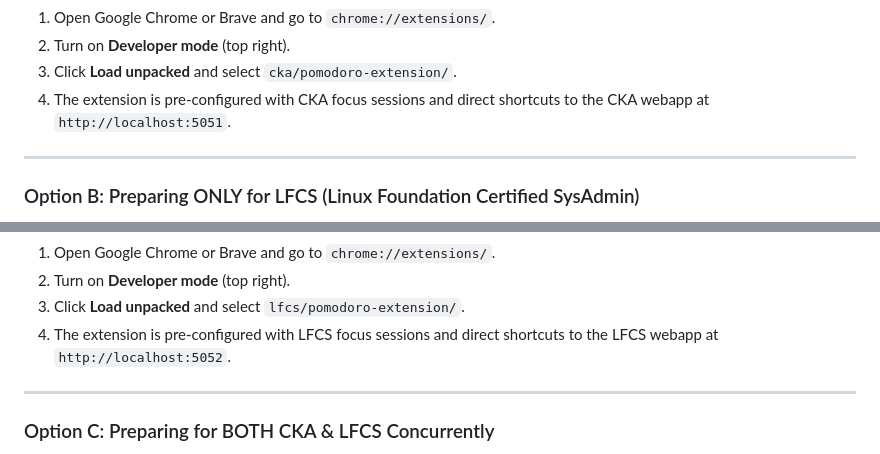
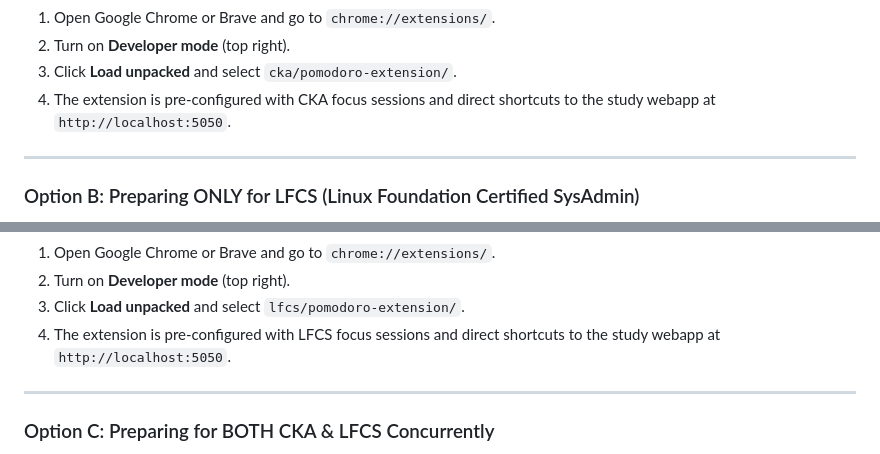
Before and after one commit to mickotec/devops-labs-mockexams-studyguides, a Markdown page: README.md, 2 parts joined by grey strips. GitHub-like rendering.

```diff
--- a/README.md
+++ b/README.md
@@ -136,7 +136,7 @@ python3 generate_labs.py
 1. Open Google Chrome or Brave and go to `chrome://extensions/`.
 2. Turn on **Developer mode** (top right).
 3. Click **Load unpacked** and select `cka/pomodoro-extension/`.
-4. The extension is pre-configured with CKA focus sessions and direct shortcuts to the CKA webapp at `http://localhost:5051`.
+4. The extension is pre-configured with CKA focus sessions and direct shortcuts to the study webapp at `http://localhost:5050`.
 
 ---
 
@@ -183,7 +183,7 @@ python3 generate_labs.py
 1. Open Google Chrome or Brave and go to `chrome://extensions/`.
 2. Turn on **Developer mode** (top right).
 3. Click **Load unpacked** and select `lfcs/pomodoro-extension/`.
-4. The extension is pre-configured with LFCS focus sessions and direct shortcuts to the LFCS webapp at `http://localhost:5052`.
+4. The extension is pre-configured with LFCS focus sessions and direct shortcuts to the study webapp at `http://localhost:5050`.
 
 ---
 
```
Also changed, not shown: other parts of README.md (+4 -4 lines), vagrant/README.md (+2 -2 lines).
